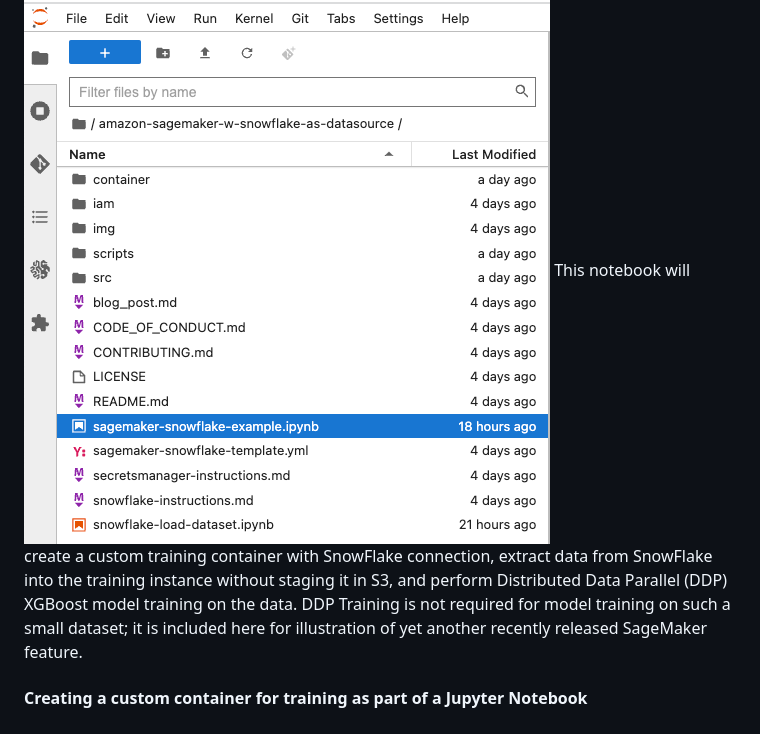
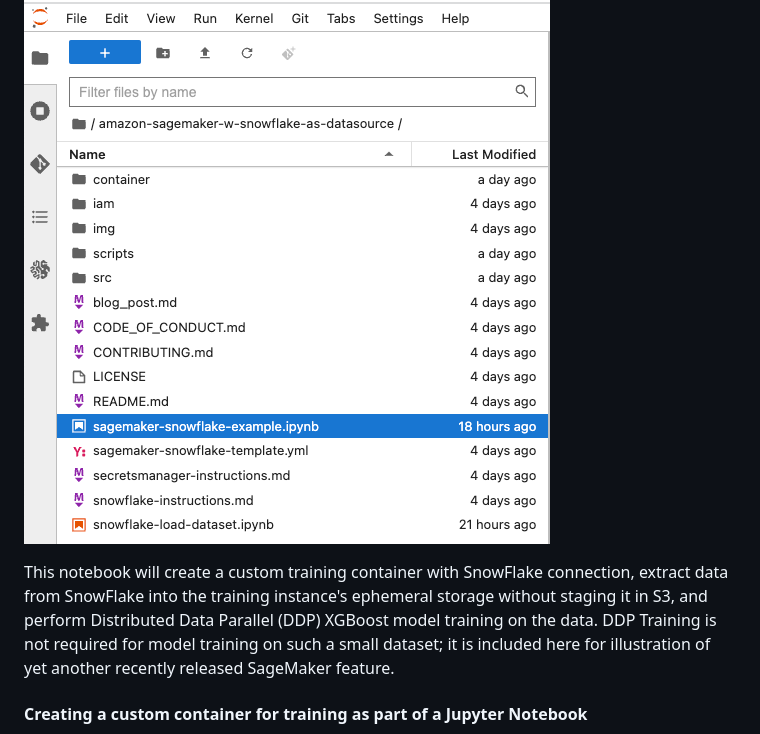
Before and after one commit to aws-samples/amazon-sagemaker-w-snowflake-as-datasource, a Markdown page: blog_post.md, the part around the change. Drawn GitHub-style.

Commit message:
blog_post.md clean-up

```diff
--- a/blog_post.md
+++ b/blog_post.md
@@ -128,7 +128,8 @@ Store your Snowflake credentials as a secret in AWS Secrets Manager. For instruc
 
 #### Open sagemaker-snowflake-example.ipynb notebook
    ![Open JupyterLab](img/sm_snowflake_example.png)
-This notebook will create a custom training container with SnowFlake connection, extract data from SnowFlake into the training instance without staging it in S3, and perform Distributed Data Parallel (DDP) XGBoost model training on the data. DDP Training is not required for model training on such a small dataset; it is included here for illustration of yet another recently released SageMaker feature.
+
+This notebook will create a custom training container with SnowFlake connection, extract data from SnowFlake into the training instance's ephemeral storage without staging it in S3, and perform Distributed Data Parallel (DDP) XGBoost model training on the data. DDP Training is not required for model training on such a small dataset; it is included here for illustration of yet another recently released SageMaker feature.
 
 #### Creating a custom container for training as part of a Jupyter Notebook
 
```
